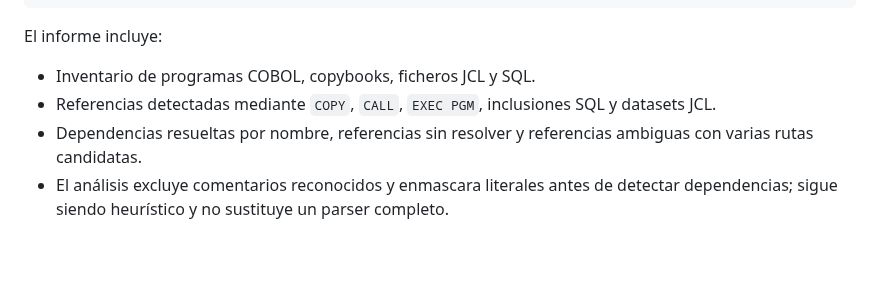
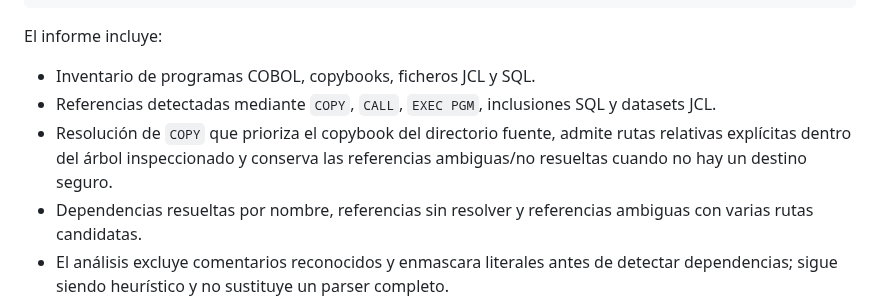
Before and after one commit to orbitalronin94/cobol2py, a Markdown page: README.md, the part around the change. Rendered like a GitHub page; blank space fills up the shorter version.

Commit message:
docs: document source-relative copybook discovery

```diff
--- a/README.md
+++ b/README.md
@@ -110,6 +110,7 @@ python cobol2py_agent.py /ruta/al/sistema \
 El informe incluye:
 - Inventario de programas COBOL, copybooks, ficheros JCL y SQL.
 - Referencias detectadas mediante `COPY`, `CALL`, `EXEC PGM`, inclusiones SQL y datasets JCL.
+- Resolución de `COPY` que prioriza el copybook del directorio fuente, admite rutas relativas explícitas dentro del árbol inspeccionado y conserva las referencias ambiguas/no resueltas cuando no hay un destino seguro.
 - Dependencias resueltas por nombre, referencias sin resolver y referencias ambiguas con varias rutas candidatas.
 - El análisis excluye comentarios reconocidos y enmascara literales antes de detectar dependencias; sigue siendo heurístico y no sustituye un parser completo.
 - Construcciones que necesitan revisión y etapas sugeridas para una migración por oleadas.
```
